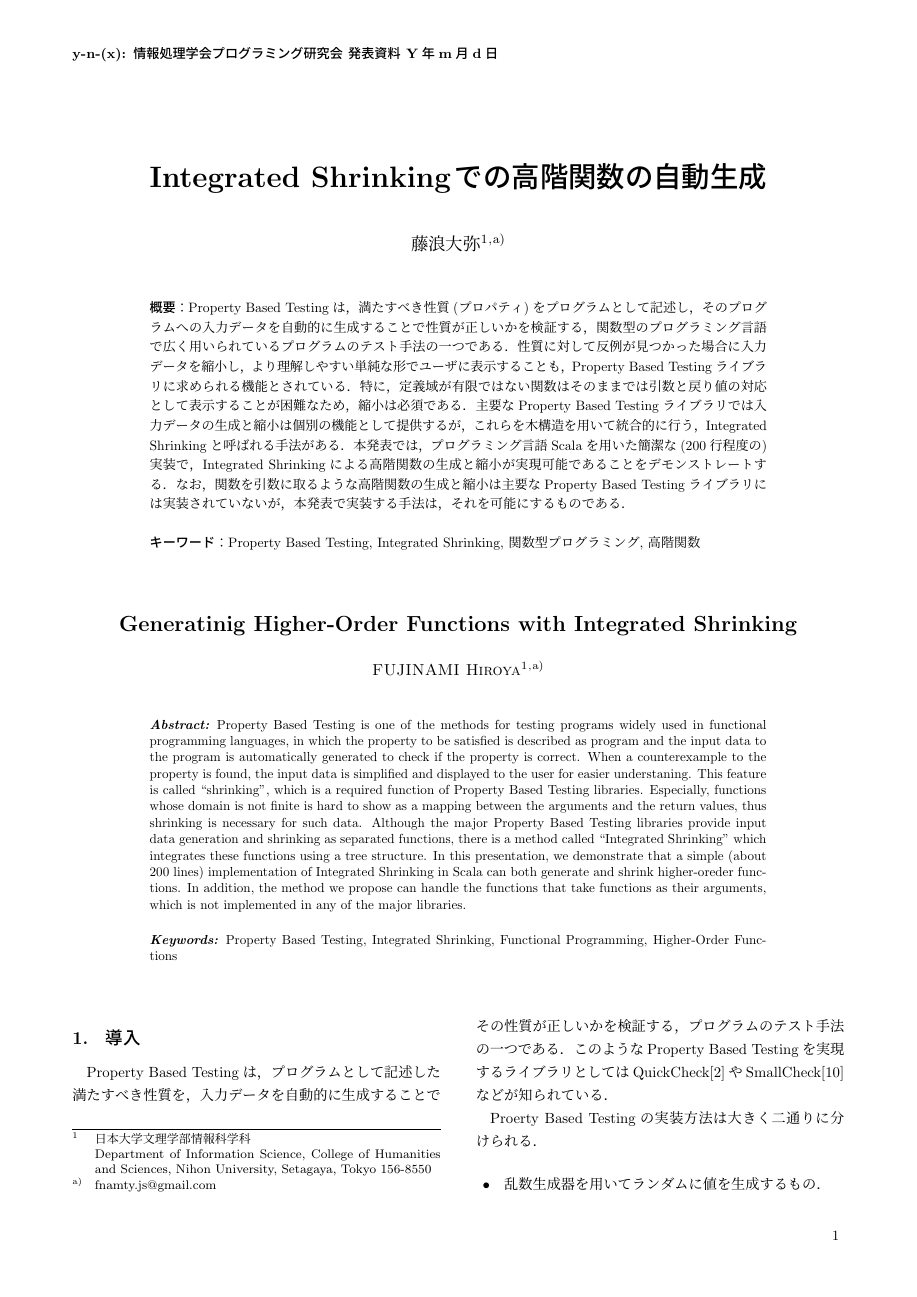
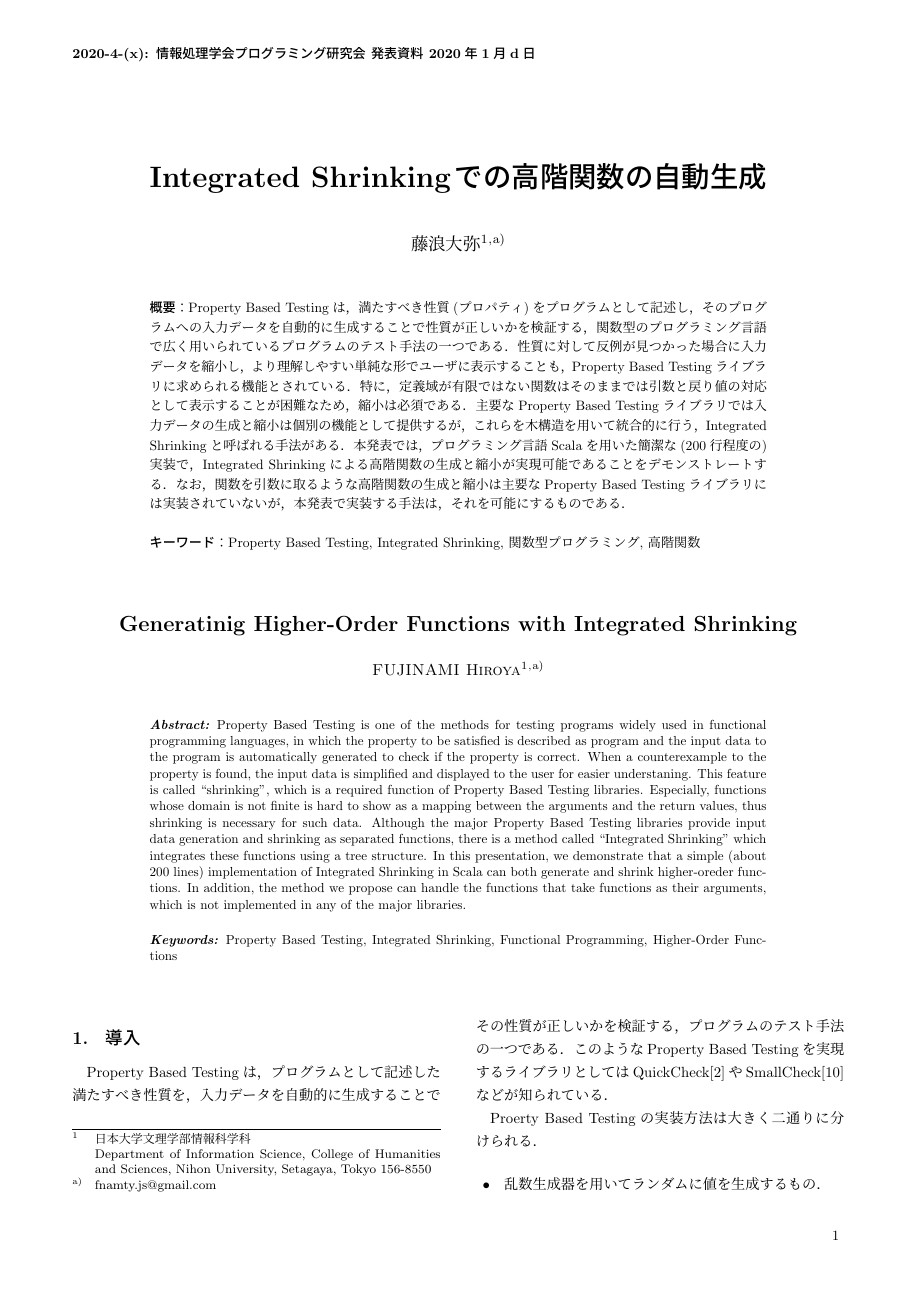
Before and after one commit to makenowjust-labs/minicheck, a LaTeX document (doc/minicheck-ja.tex): page 1 of 7. Compiled offline with pLaTeX and dvipdfmx; a LaTeX package or settings file that is missing is left out.

Commit message:
fix: update a paper

```diff
--- a/doc/minicheck-ja.tex
+++ b/doc/minicheck-ja.tex
@@ -1,7 +1,7 @@
 \documentclass[submit,PRO]{ipsj}
 
 \usepackage{PROpresentation}
-\PROheadtitle{y-n-(x): 情報処理学会プログラミング研究会 発表資料 Y年m月d日}
+\PROheadtitle{2020-4-(x): 情報処理学会プログラミング研究会 発表資料 2020年1月d日}
 
 \usepackage{amsthm}
 \usepackage{enumitem}
```
